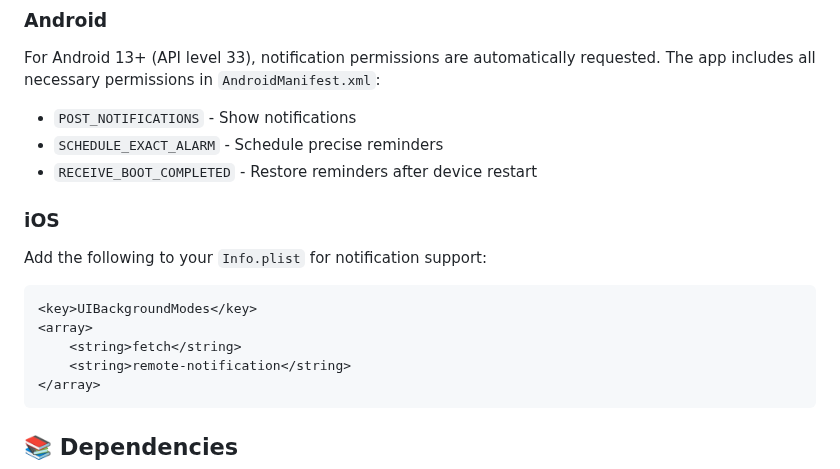
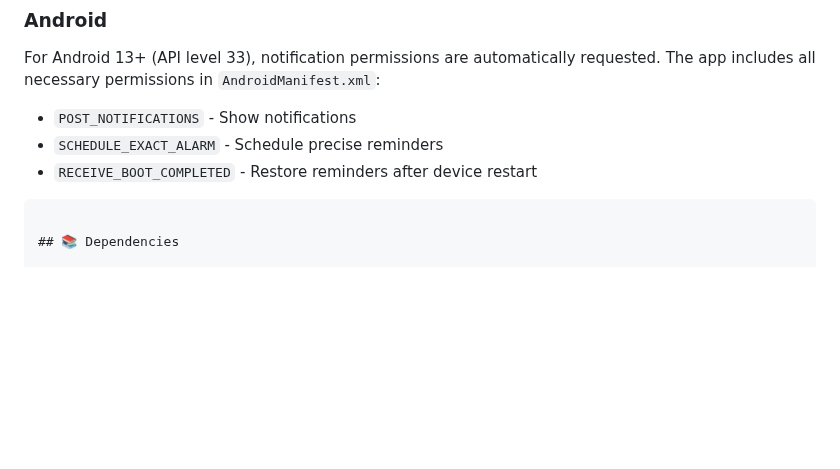
Before and after one commit to Denis-7242/medicine_reminder-app, a Markdown page: README.md, the part around the change. Rendered like a GitHub page; blank space fills up the shorter version.

````diff
--- a/README.md
+++ b/README.md
@@ -123,16 +123,6 @@ For Android 13+ (API level 33), notification permissions are automatically reque
 - `SCHEDULE_EXACT_ALARM` - Schedule precise reminders
 - `RECEIVE_BOOT_COMPLETED` - Restore reminders after device restart
 
-### iOS
-
-Add the following to your `Info.plist` for notification support:
-
-```xml
-<key>UIBackgroundModes</key>
-<array>
-    <string>fetch</string>
-    <string>remote-notification</string>
-</array>
 ```
 
 ## 📚 Dependencies
````
